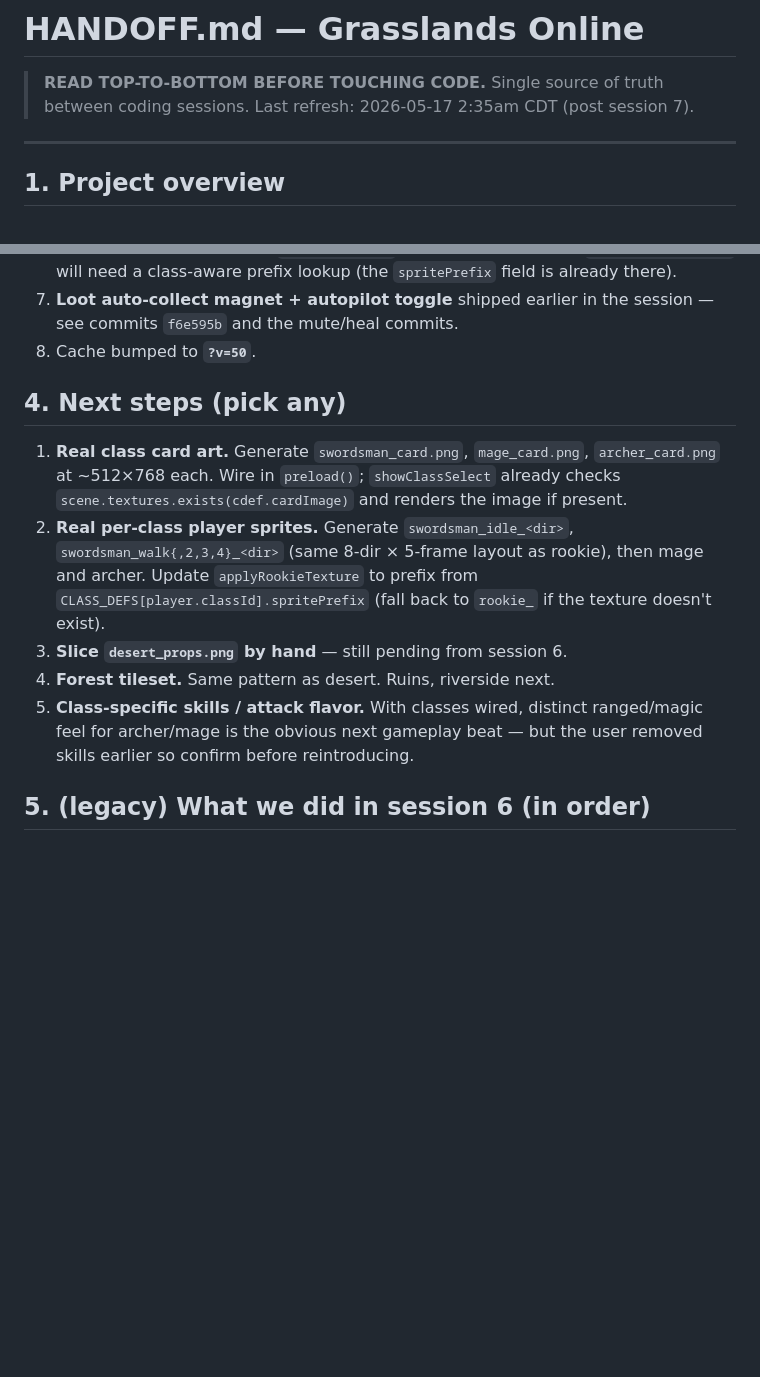
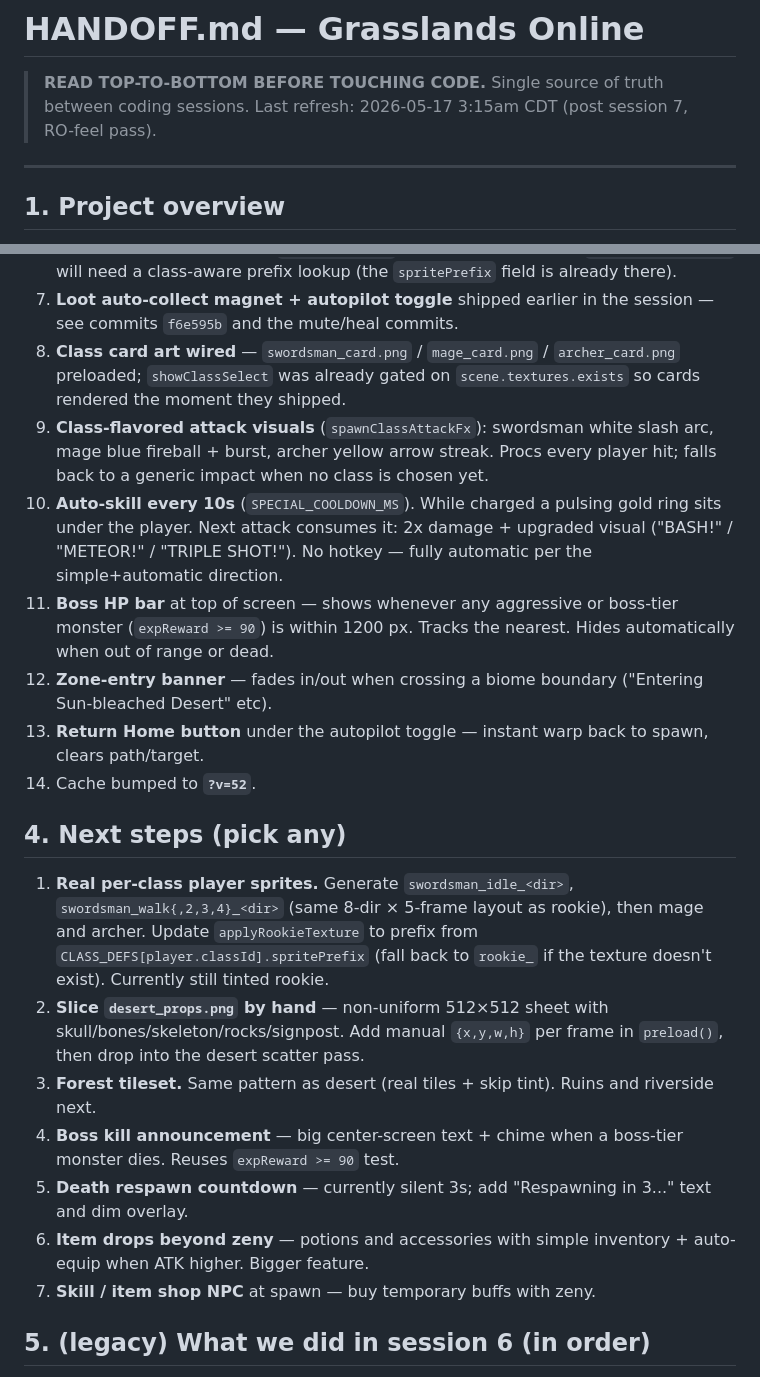
Before and after one commit to sonnymay/grasslands-online, a Markdown page: HANDOFF.md, 2 parts joined by grey strips. Rendered like a GitHub page; blank space fills up the shorter version.

Commit message:
docs: HANDOFF refresh for session 7 RO-feel pass

```diff
--- a/HANDOFF.md
+++ b/HANDOFF.md
@@ -1,7 +1,8 @@
 # HANDOFF.md — Grasslands Online
 
 > **READ TOP-TO-BOTTOM BEFORE TOUCHING CODE.** Single source of truth between
-> coding sessions. Last refresh: 2026-05-17 2:35am CDT (post session 7).
+> coding sessions. Last refresh: 2026-05-17 3:15am CDT (post session 7,
+> RO-feel pass).
 
 ---
 
@@ -213,26 +214,46 @@ On death: 1.5 s dead pose → despawn → respawn 5 s later via
    prefix lookup (the `spritePrefix` field is already there).
 7. **Loot auto-collect magnet + autopilot toggle** shipped earlier in
    the session — see commits `f6e595b` and the mute/heal commits.
-8. Cache bumped to **`?v=50`**.
+8. **Class card art wired** — `swordsman_card.png` / `mage_card.png` /
+   `archer_card.png` preloaded; `showClassSelect` was already gated on
+   `scene.textures.exists` so cards rendered the moment they shipped.
+9. **Class-flavored attack visuals** (`spawnClassAttackFx`): swordsman
+   white slash arc, mage blue fireball + burst, archer yellow arrow
+   streak. Procs every player hit; falls back to a generic impact when
+   no class is chosen yet.
+10. **Auto-skill every 10s** (`SPECIAL_COOLDOWN_MS`). While charged a
+    pulsing gold ring sits under the player. Next attack consumes it:
+    2x damage + upgraded visual ("BASH!" / "METEOR!" / "TRIPLE SHOT!").
+    No hotkey — fully automatic per the simple+automatic direction.
+11. **Boss HP bar** at top of screen — shows whenever any aggressive or
+    boss-tier monster (`expReward >= 90`) is within 1200 px. Tracks the
+    nearest. Hides automatically when out of range or dead.
+12. **Zone-entry banner** — fades in/out when crossing a biome
+    boundary ("Entering Sun-bleached Desert" etc).
+13. **Return Home button** under the autopilot toggle — instant warp
+    back to spawn, clears path/target.
+14. Cache bumped to **`?v=52`**.
 
 ## 4. Next steps (pick any)
 
-1. **Real class card art.** Generate `swordsman_card.png`,
-   `mage_card.png`, `archer_card.png` at ~512×768 each. Wire in
-   `preload()`; `showClassSelect` already checks
-   `scene.textures.exists(cdef.cardImage)` and renders the image if
-   present.
-2. **Real per-class player sprites.** Generate `swordsman_idle_<dir>`,
+1. **Real per-class player sprites.** Generate `swordsman_idle_<dir>`,
    `swordsman_walk{,2,3,4}_<dir>` (same 8-dir × 5-frame layout as
    rookie), then mage and archer. Update `applyRookieTexture` to
    prefix from `CLASS_DEFS[player.classId].spritePrefix` (fall back to
-   `rookie_` if the texture doesn't exist).
-3. **Slice `desert_props.png` by hand** — still pending from session 6.
-4. **Forest tileset.** Same pattern as desert. Ruins, riverside next.
-5. **Class-specific skills / attack flavor.** With classes wired,
-   distinct ranged/magic feel for archer/mage is the obvious next
-   gameplay beat — but the user removed skills earlier so confirm
-   before reintroducing.
+   `rookie_` if the texture doesn't exist). Currently still tinted
+   rookie.
+2. **Slice `desert_props.png` by hand** — non-uniform 512×512 sheet
+   with skull/bones/skeleton/rocks/signpost. Add manual `{x,y,w,h}`
+   per frame in `preload()`, then drop into the desert scatter pass.
+3. **Forest tileset.** Same pattern as desert (real tiles + skip
+   tint). Ruins and riverside next.
+4. **Boss kill announcement** — big center-screen text + chime when a
+   boss-tier monster dies. Reuses `expReward >= 90` test.
+5. **Death respawn countdown** — currently silent 3s; add
+   "Respawning in 3..." text and dim overlay.
+6. **Item drops beyond zeny** — potions and accessories with simple
+   inventory + auto-equip when ATK higher. Bigger feature.
+7. **Skill / item shop NPC** at spawn — buy temporary buffs with zeny.
 
 ## 5. (legacy) What we did in session 6 (in order)
 
```
